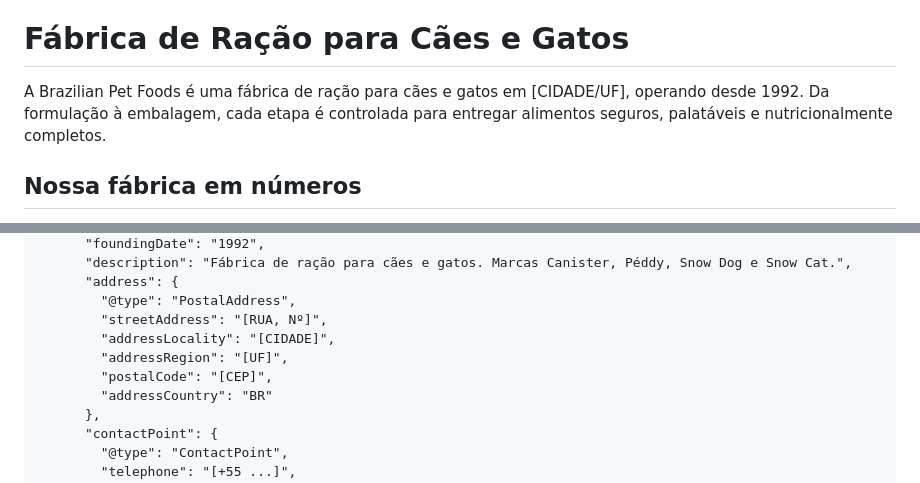
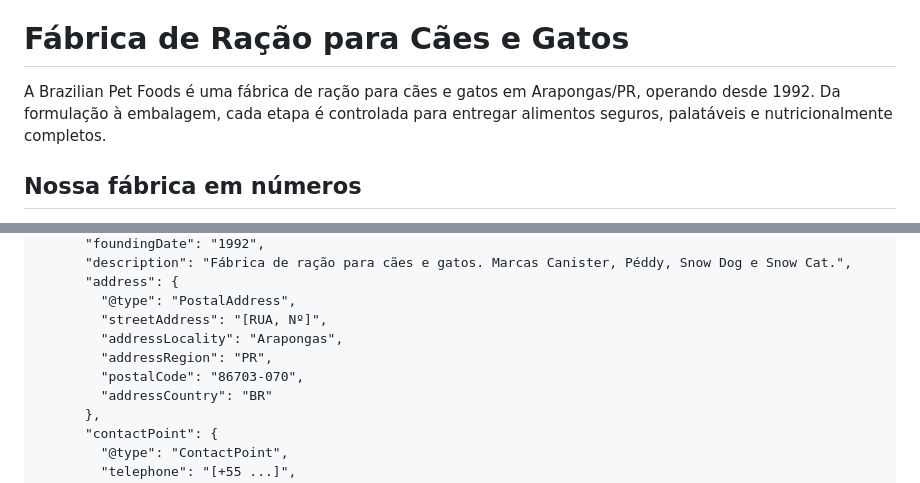
Before and after one commit to leoperon2/marketing-skills, a Markdown page: seo-brazilianpetfoods/pacote-seo-fabrica-de-racao.md, 2 parts joined by grey strips. Rendered like a GitHub page.

Commit message:
SEO package: fill Arapongas/PR from site and public registry
Co-Authored-By: Claude Sonnet 5.5 <noreply@anthropic.com>
Claude-Session: https://claude.ai/code/session_01PnM8hsPrqhZrC4pUaYXYbY

```diff
--- a/seo-brazilianpetfoods/pacote-seo-fabrica-de-racao.md
+++ b/seo-brazilianpetfoods/pacote-seo-fabrica-de-racao.md
@@ -42,7 +42,7 @@ Slug: `fabrica-de-racao` · Título da página (H1): **Fábrica de Ração para
 
 # Fábrica de Ração para Cães e Gatos
 
-A Brazilian Pet Foods é uma fábrica de ração para cães e gatos em [CIDADE/UF], operando desde 1992. Da formulação à embalagem, cada etapa é controlada para entregar alimentos seguros, palatáveis e nutricionalmente completos.
+A Brazilian Pet Foods é uma fábrica de ração para cães e gatos em Arapongas/PR, operando desde 1992. Da formulação à embalagem, cada etapa é controlada para entregar alimentos seguros, palatáveis e nutricionalmente completos.
 
 ## Nossa fábrica em números
 - Fundada em 1992
@@ -112,9 +112,9 @@ Em Yoast/Rank Math: nome da organização preenchido nas configurações. Ou col
       "address": {
         "@type": "PostalAddress",
         "streetAddress": "[RUA, Nº]",
-        "addressLocality": "[CIDADE]",
-        "addressRegion": "[UF]",
-        "postalCode": "[CEP]",
+        "addressLocality": "Arapongas",
+        "addressRegion": "PR",
+        "postalCode": "86703-070",
         "addressCountry": "BR"
       },
       "contactPoint": {
```
